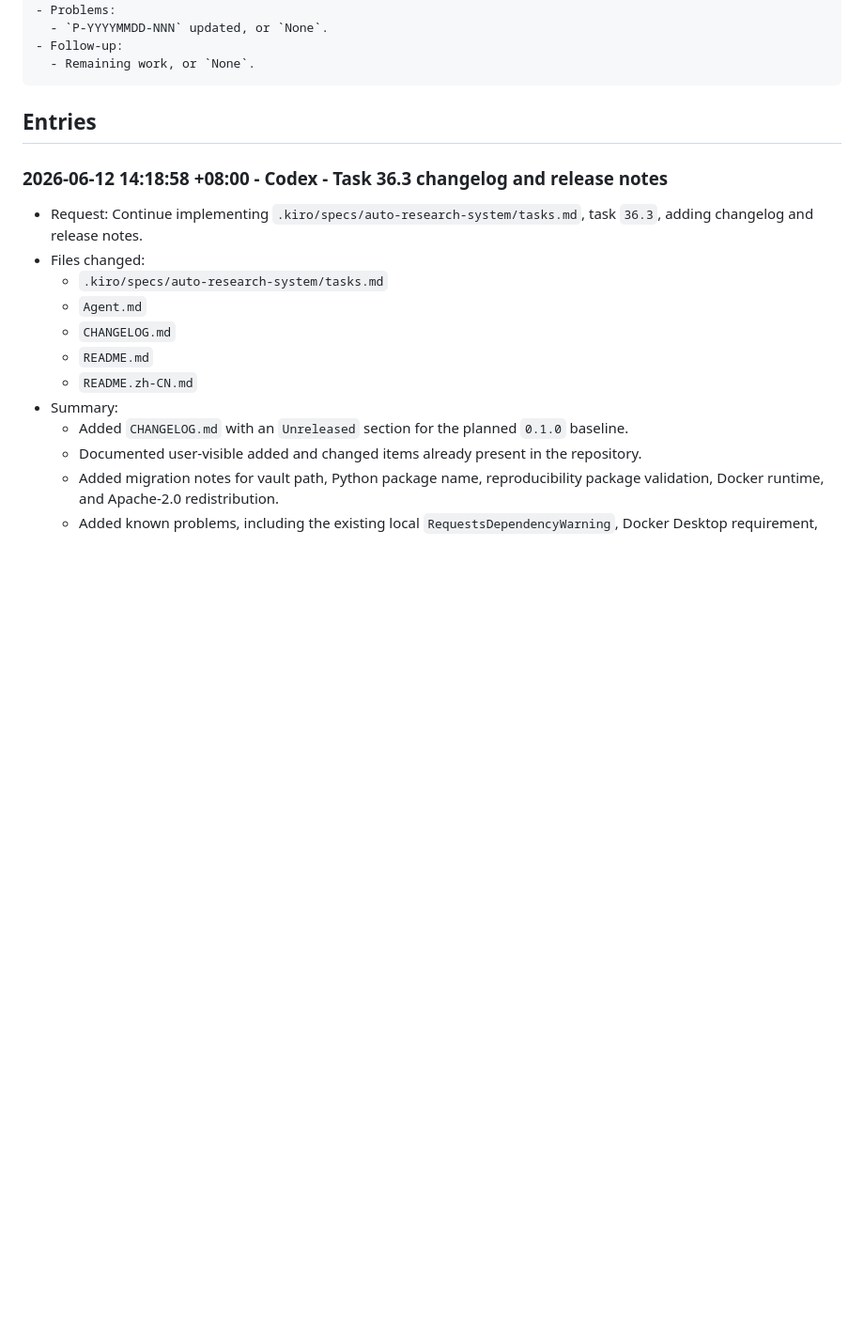
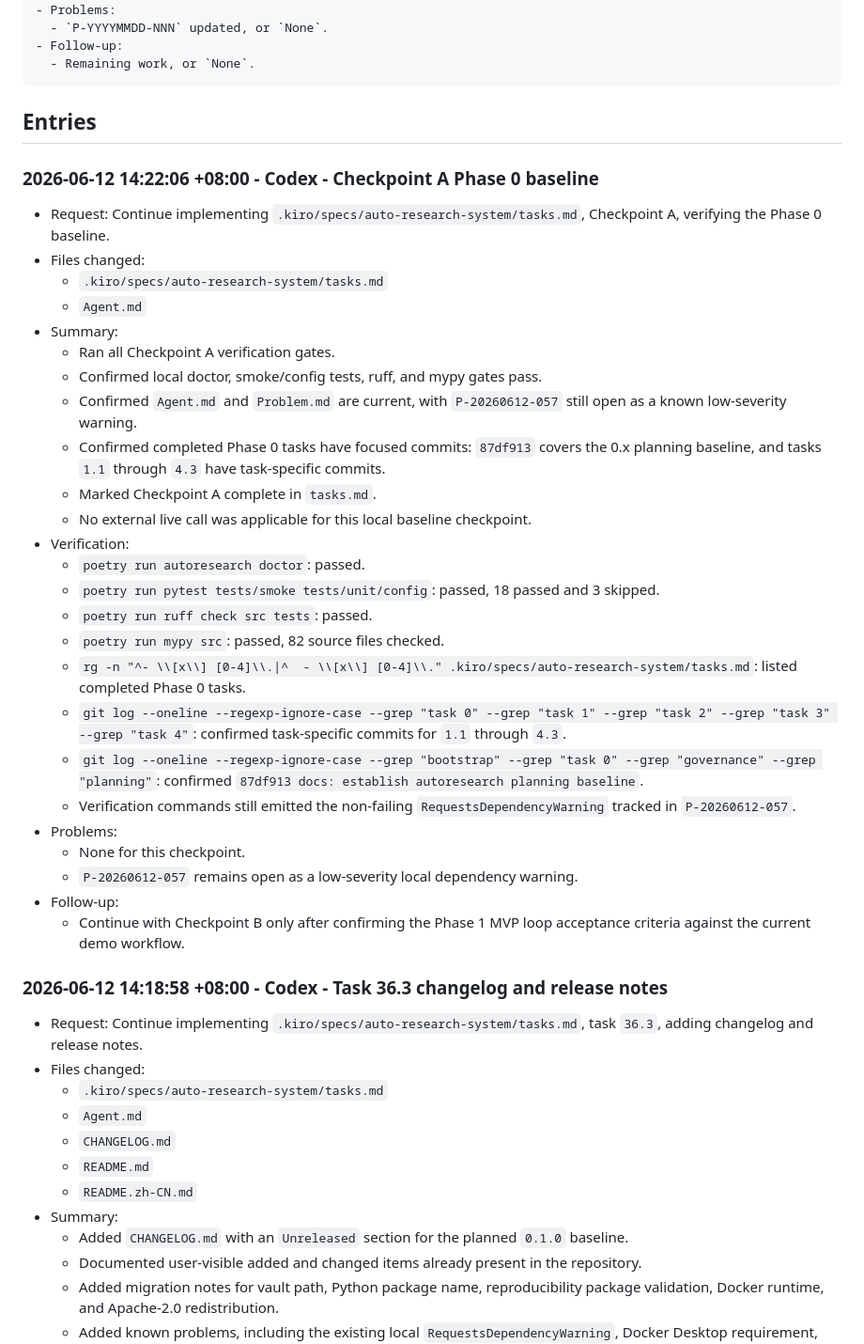
Before and after one commit to neutronstar238/ai-researcher, a Markdown page: Agent.md, the part around the change. Shown at 94% size. GitHub-like rendering; blank space fills up the shorter version.

Commit message:
chore: complete checkpoint A phase 0 baseline

````diff
--- a/Agent.md
+++ b/Agent.md
@@ -61,6 +61,34 @@ This file defines the project development standard for coding agents and records
 ```
 
 ## Entries
+
+### 2026-06-12 14:22:06 +08:00 - Codex - Checkpoint A Phase 0 baseline
+
+- Request: Continue implementing `.kiro/specs/auto-research-system/tasks.md`, Checkpoint A, verifying the Phase 0 baseline.
+- Files changed:
+  - `.kiro/specs/auto-research-system/tasks.md`
+  - `Agent.md`
+- Summary:
+  - Ran all Checkpoint A verification gates.
+  - Confirmed local doctor, smoke/config tests, ruff, and mypy gates pass.
+  - Confirmed `Agent.md` and `Problem.md` are current, with `P-20260612-057` still open as a known low-severity warning.
+  - Confirmed completed Phase 0 tasks have focused commits: `87df913` covers the 0.x planning baseline, and tasks `1.1` through `4.3` have task-specific commits.
+  - Marked Checkpoint A complete in `tasks.md`.
+  - No external live call was applicable for this local baseline checkpoint.
+- Verification:
+  - `poetry run autoresearch doctor`: passed.
+  - `poetry run pytest tests/smoke tests/unit/config`: passed, 18 passed and 3 skipped.
+  - `poetry run ruff check src tests`: passed.
+  - `poetry run mypy src`: passed, 82 source files checked.
+  - `rg -n "^- \\[x\\] [0-4]\\.|^  - \\[x\\] [0-4]\\." .kiro/specs/auto-research-system/tasks.md`: listed completed Phase 0 tasks.
+  - `git log --oneline --regexp-ignore-case --grep "task 0" --grep "task 1" --grep "task 2" --grep "task 3" --grep "task 4"`: confirmed task-specific commits for `1.1` through `4.3`.
+  - `git log --oneline --regexp-ignore-case --grep "bootstrap" --grep "task 0" --grep "governance" --grep "planning"`: confirmed `87df913 docs: establish autoresearch planning baseline`.
+  - Verification commands still emitted the non-failing `RequestsDependencyWarning` tracked in `P-20260612-057`.
+- Problems:
+  - None for this checkpoint.
+  - `P-20260612-057` remains open as a low-severity local dependency warning.
+- Follow-up:
+  - Continue with Checkpoint B only after confirming the Phase 1 MVP loop acceptance criteria against the current demo workflow.
 
 ### 2026-06-12 14:18:58 +08:00 - Codex - Task 36.3 changelog and release notes
 
````
Also changed, not shown: 1 other file.
